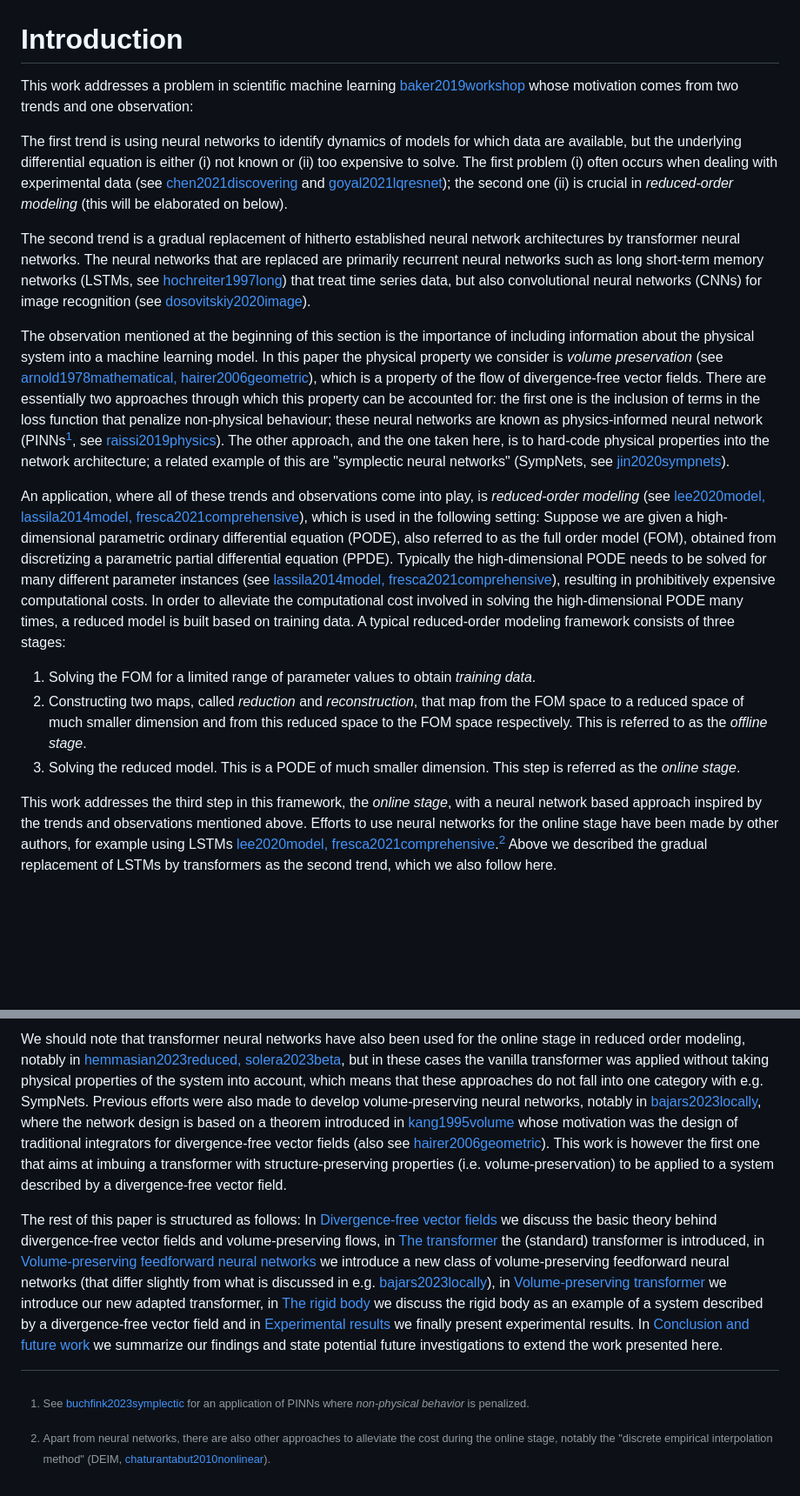
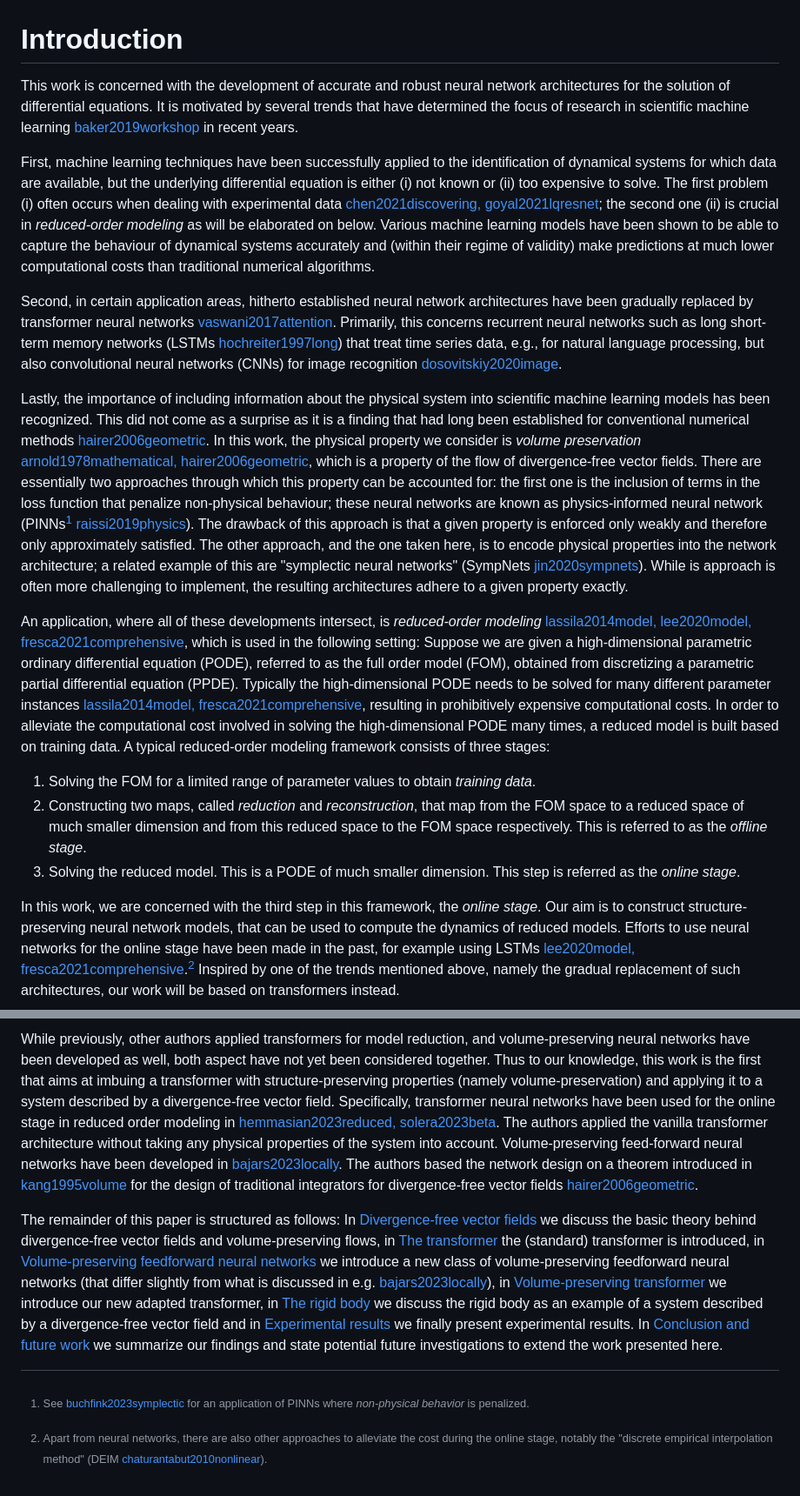
Before and after one commit to benedict-96/Cemracs2023, a Markdown page: paper/src/introduction.md, 2 parts joined by grey strips. Shown: that part at 87% size. Rendered like a GitHub page; blank space fills up the shorter version.

Commit message:
Revise introduction.

```diff
--- a/paper/src/introduction.md
+++ b/paper/src/introduction.md
@@ -1,26 +1,31 @@
 # Introduction
 
-This work addresses a problem in scientific machine learning [baker2019workshop](@cite) whose motivation comes from two trends and one observation:
+This work is concerned with the development of accurate and robust neural network architectures for the solution of differential equations.
+It is motivated by several trends that have determined the focus of research in scientific machine learning [baker2019workshop](@cite) in recent years.
 
-The first trend is using neural networks to identify dynamics of models for which data are available, but the underlying differential equation is either (i) not known or (ii) too expensive to solve. The first problem (i) often occurs when dealing with experimental data (see [chen2021discovering](@cite) and [goyal2021lqresnet](@cite)); the second one (ii) is crucial in *reduced-order modeling* (this will be elaborated on below).
+First, machine learning techniques have been successfully applied to the identification of dynamical systems for which data are available, but the underlying differential equation is either (i) not known or (ii) too expensive to solve. The first problem (i) often occurs when dealing with experimental data [chen2021discovering, goyal2021lqresnet](@cite); the second one (ii) is crucial in *reduced-order modeling* as will be elaborated on below. Various machine learning models have been shown to be able to capture the behaviour of dynamical systems accurately and (within their regime of validity) make predictions at much lower computational costs than traditional numerical algorithms.
 
-The second trend is a gradual replacement of hitherto established neural network architectures by transformer neural networks. The neural networks that are replaced are primarily recurrent neural networks such as long short-term memory networks (LSTMs, see [hochreiter1997long](@cite)) that treat time series data, but also convolutional neural networks (CNNs) for image recognition (see [dosovitskiy2020image](@cite)).
+Second, in certain application areas, hitherto established neural network architectures have been gradually replaced by transformer neural networks [vaswani2017attention](@cite). Primarily, this concerns recurrent neural networks such as long short-term memory networks (LSTMs [hochreiter1997long](@cite)) that treat time series data, e.g., for natural language processing, but also convolutional neural networks (CNNs) for image recognition [dosovitskiy2020image](@cite).
 
-The observation mentioned at the beginning of this section is the importance of including information about the physical system into a machine learning model. In this paper the physical property we consider is *volume preservation* (see [arnold1978mathematical, hairer2006geometric](@cite)), which is a property of the flow of divergence-free vector fields. There are essentially two approaches through which this property can be accounted for: the first one is the inclusion of terms in the loss function that penalize non-physical behaviour; these neural networks are known as physics-informed neural network (PINNs[^1], see [raissi2019physics](@cite)). The other approach, and the one taken here, is to hard-code physical properties into the network architecture; a related example of this are "symplectic neural networks" (SympNets, see [jin2020sympnets](@cite)).
+Lastly, the importance of including information about the physical system into scientific machine learning models has been recognized. This did not come as a surprise as it is a finding that had long been established for conventional numerical methods [hairer2006geometric](@cite).
+In this work, the physical property we consider is *volume preservation* [arnold1978mathematical, hairer2006geometric](@cite), which is a property of the flow of divergence-free vector fields. There are essentially two approaches through which this property can be accounted for: the first one is the inclusion of terms in the loss function that penalize non-physical behaviour; these neural networks are known as physics-informed neural network (PINNs[^1] [raissi2019physics](@cite)). The drawback of this approach is that a given property is enforced only weakly and therefore only approximately satisfied. The other approach, and the one taken here, is to encode physical properties into the network architecture; a related example of this are "symplectic neural networks" (SympNets [jin2020sympnets](@cite)). While is approach is often more challenging to implement, the resulting architectures adhere to a given property exactly.
 
 [^1]: See [buchfink2023symplectic](@cite) for an application of PINNs where *non-physical behavior* is penalized.
 
-An application, where all of these trends and observations come into play, is *reduced-order modeling* (see [lee2020model, lassila2014model, fresca2021comprehensive](@cite)), which is used in the following setting: Suppose we are given a high-dimensional parametric ordinary differential equation (PODE), also referred to as the full order model (FOM), obtained from discretizing a parametric partial differential equation (PPDE). Typically the high-dimensional PODE  needs to be solved for many different parameter instances (see [lassila2014model, fresca2021comprehensive](@cite)), resulting in prohibitively expensive computational costs.
+An application, where all of these developments intersect, is *reduced-order modeling* [lassila2014model, lee2020model, fresca2021comprehensive](@cite), which is used in the following setting: Suppose we are given a high-dimensional parametric ordinary differential equation (PODE), referred to as the full order model (FOM), obtained from discretizing a parametric partial differential equation (PPDE). Typically the high-dimensional PODE needs to be solved for many different parameter instances [lassila2014model, fresca2021comprehensive](@cite), resulting in prohibitively expensive computational costs.
 In order to alleviate the computational cost involved in solving the high-dimensional PODE many times, a reduced model is built based on training data. A typical reduced-order modeling framework consists of three stages:
 
 1. Solving the FOM for a limited range of parameter values to obtain *training data*.
 2. Constructing two maps, called *reduction* and *reconstruction*, that map from the FOM space to a reduced space of much smaller dimension and from this reduced space to the FOM space respectively. This is referred to as the *offline stage*.
 3. Solving the reduced model. This is a PODE of much smaller dimension. This step is referred as the *online stage*.
 
-This work addresses the third step in this framework, the *online stage*, with a neural network based approach inspired by the trends and observations mentioned above. Efforts to use neural networks for the online stage have been made by other authors, for example using LSTMs [lee2020model, fresca2021comprehensive](@cite).[^2] Above we described the gradual replacement of LSTMs by transformers as the second trend, which we also follow here.
+In this work, we are concerned with the third step in this framework, the *online stage*. Our aim is to construct structure-preserving neural network models, that can be used to compute the dynamics of reduced models. Efforts to use neural networks for the online stage have been made in the past, for example using LSTMs [lee2020model, fresca2021comprehensive](@cite).[^2] Inspired by one of the trends mentioned above, namely the gradual replacement of such architectures, our work will be based on transformers instead.
 
-[^2]: Apart from neural networks, there are also other approaches to alleviate the cost during the online stage, notably the "discrete empirical interpolation method" (DEIM, [chaturantabut2010nonlinear](@cite)).
+[^2]: Apart from neural networks, there are also other approaches to alleviate the cost during the online stage, notably the "discrete empirical interpolation method" (DEIM [chaturantabut2010nonlinear](@cite)).
 
-We should note that transformer neural networks have also been used for the online stage in reduced order modeling, notably in [hemmasian2023reduced, solera2023beta](@cite), but in these cases the vanilla transformer was applied without taking physical properties of the system into account, which means that these approaches do not fall into one category with e.g. SympNets. Previous efforts were also made to develop volume-preserving neural networks, notably in [bajars2023locally](@cite), where the network design is based on a theorem introduced in [kang1995volume](@cite) whose motivation was the design of traditional integrators for divergence-free vector fields (also see [hairer2006geometric](@cite)). This work is however the first one that aims at imbuing a transformer with structure-preserving properties (i.e. volume-preservation) to be applied to a system described by a divergence-free vector field.
+While previously, other authors applied transformers for model reduction, and volume-preserving neural networks have been developed as well, both aspect have not yet been considered together.
+Thus to our knowledge, this work is the first that aims at imbuing a transformer with structure-preserving properties (namely volume-preservation) and applying it to a system described by a divergence-free vector field.
+Specifically, transformer neural networks have been used for the online stage in reduced order modeling in [hemmasian2023reduced, solera2023beta](@cite). The authors applied the vanilla transformer architecture without taking any physical properties of the system into account.
+Volume-preserving feed-forward neural networks have been developed in [bajars2023locally](@cite). The authors based the network design on a theorem introduced in [kang1995volume](@cite) for the design of traditional integrators for divergence-free vector fields [hairer2006geometric](@cite).
 
-The rest of this paper is structured as follows: In [Divergence-free vector fields](@ref) we discuss the basic theory behind divergence-free vector fields and volume-preserving flows, in [The transformer](@ref) the (standard) transformer is introduced, in [Volume-preserving feedforward neural networks](@ref) we introduce a new class of volume-preserving feedforward neural networks (that differ slightly from what is discussed in e.g. [bajars2023locally](@cite)), in [Volume-preserving transformer](@ref) we introduce our new adapted transformer, in [The rigid body](@ref) we discuss the rigid body as an example of a system described by a divergence-free vector field and in [Experimental results](@ref) we finally present experimental results. In [Conclusion and future work](@ref) we summarize our findings and state potential future investigations to extend the work presented here.
+The remainder of this paper is structured as follows: In [Divergence-free vector fields](@ref) we discuss the basic theory behind divergence-free vector fields and volume-preserving flows, in [The transformer](@ref) the (standard) transformer is introduced, in [Volume-preserving feedforward neural networks](@ref) we introduce a new class of volume-preserving feedforward neural networks (that differ slightly from what is discussed in e.g. [bajars2023locally](@cite)), in [Volume-preserving transformer](@ref) we introduce our new adapted transformer, in [The rigid body](@ref) we discuss the rigid body as an example of a system described by a divergence-free vector field and in [Experimental results](@ref) we finally present experimental results. In [Conclusion and future work](@ref) we summarize our findings and state potential future investigations to extend the work presented here.
```
